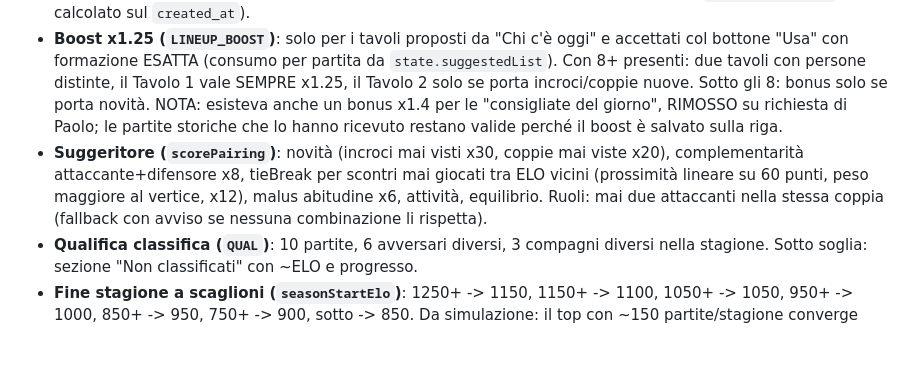
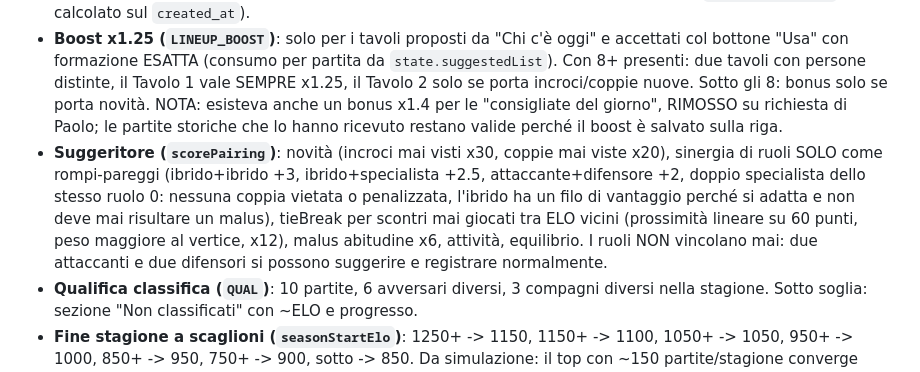
Before and after one commit to Paoloscia/balillaZBuilding, a Markdown page: README.md, the part around the change. Rendered like a GitHub page; blank space fills up the shorter version.

```diff
--- a/README.md
+++ b/README.md
@@ -63,7 +63,7 @@ Su un DB già in produzione servono solo gli script nuovi. `loadAll` è resilien
 - **Coppia (2v2)**: `rating = media - HANDICAP * |diff|` con `HANDICAP = 0.25`. Ripartizione del delta: vincendo, il piu debole della coppia prende di piu; perdendo, il piu forte perde di piu.
 - **Ripetizioni**: dalla 3ª partita dello stesso giorno tra le stesse due squadre, delta x0.5 (`repetitionFactor`, calcolato sul `created_at`).
 - **Boost x1.25 (`LINEUP_BOOST`)**: solo per i tavoli proposti da "Chi c'è oggi" e accettati col bottone "Usa" con formazione ESATTA (consumo per partita da `state.suggestedList`). Con 8+ presenti: due tavoli con persone distinte, il Tavolo 1 vale SEMPRE x1.25, il Tavolo 2 solo se porta incroci/coppie nuove. Sotto gli 8: bonus solo se porta novità. NOTA: esisteva anche un bonus x1.4 per le "consigliate del giorno", RIMOSSO su richiesta di Paolo; le partite storiche che lo hanno ricevuto restano valide perché il boost è salvato sulla riga.
-- **Suggeritore (`scorePairing`)**: novità (incroci mai visti x30, coppie mai viste x20), complementarità attaccante+difensore x8, tieBreak per scontri mai giocati tra ELO vicini (prossimità lineare su 60 punti, peso maggiore al vertice, x12), malus abitudine x6, attività, equilibrio. Ruoli: mai due attaccanti nella stessa coppia (fallback con avviso se nessuna combinazione li rispetta).
+- **Suggeritore (`scorePairing`)**: novità (incroci mai visti x30, coppie mai viste x20), sinergia di ruoli SOLO come rompi-pareggi (ibrido+ibrido +3, ibrido+specialista +2.5, attaccante+difensore +2, doppio specialista dello stesso ruolo 0: nessuna coppia vietata o penalizzata, l'ibrido ha un filo di vantaggio perché si adatta e non deve mai risultare un malus), tieBreak per scontri mai giocati tra ELO vicini (prossimità lineare su 60 punti, peso maggiore al vertice, x12), malus abitudine x6, attività, equilibrio. I ruoli NON vincolano mai: due attaccanti e due difensori si possono suggerire e registrare normalmente.
 - **Qualifica classifica (`QUAL`)**: 10 partite, 6 avversari diversi, 3 compagni diversi nella stagione. Sotto soglia: sezione "Non classificati" con ~ELO e progresso.
 - **Fine stagione a scaglioni (`seasonStartElo`)**: 1250+ -> 1150, 1150+ -> 1100, 1050+ -> 1050, 950+ -> 1000, 850+ -> 950, 750+ -> 900, sotto -> 850. Da simulazione: il top con ~150 partite/stagione converge attorno a 1285 (range 1120-1450), regime in 40-60 partite, durata stagione consigliata ~3 mesi. Eventuale scaglione "1400+ -> 1200" da valutare solo coi dati veri.
 
```
